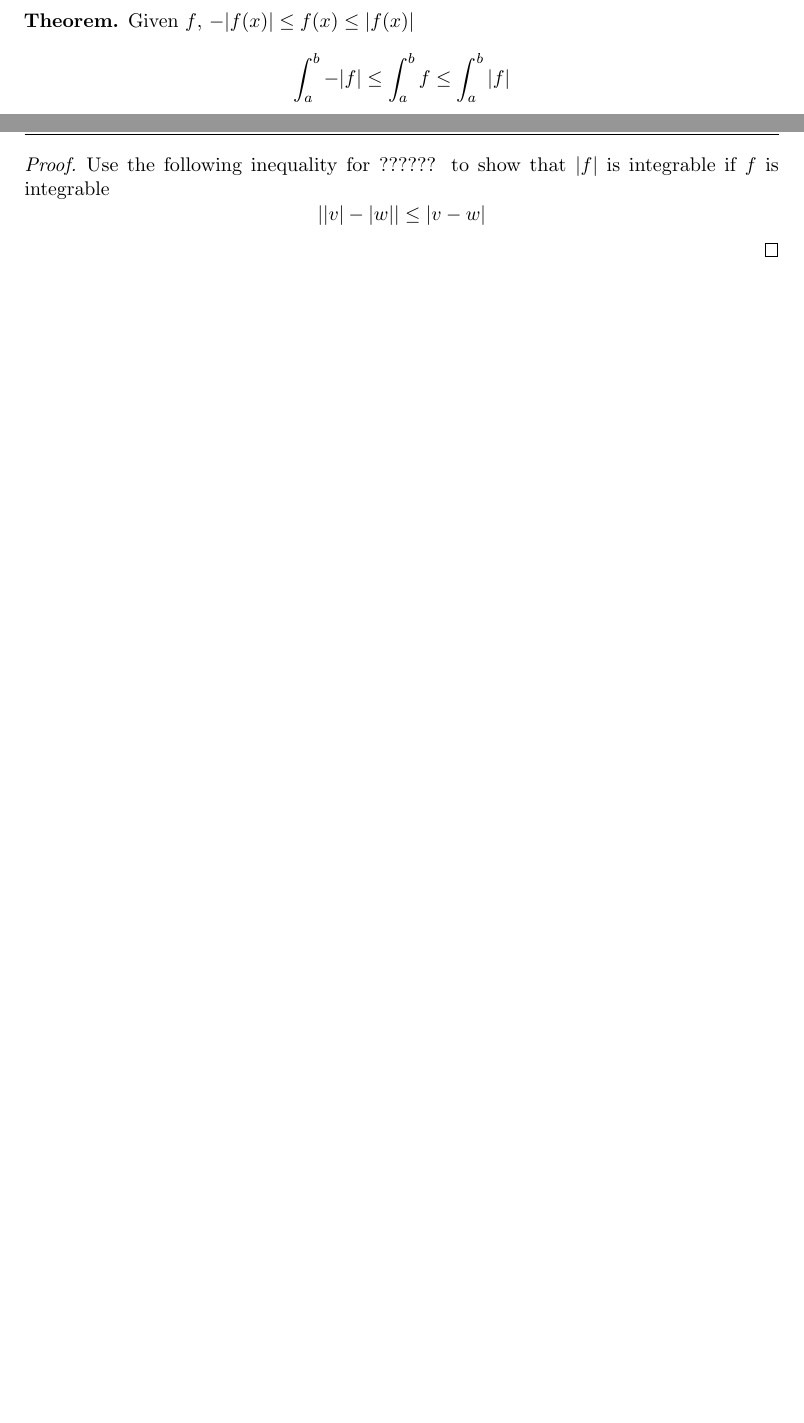
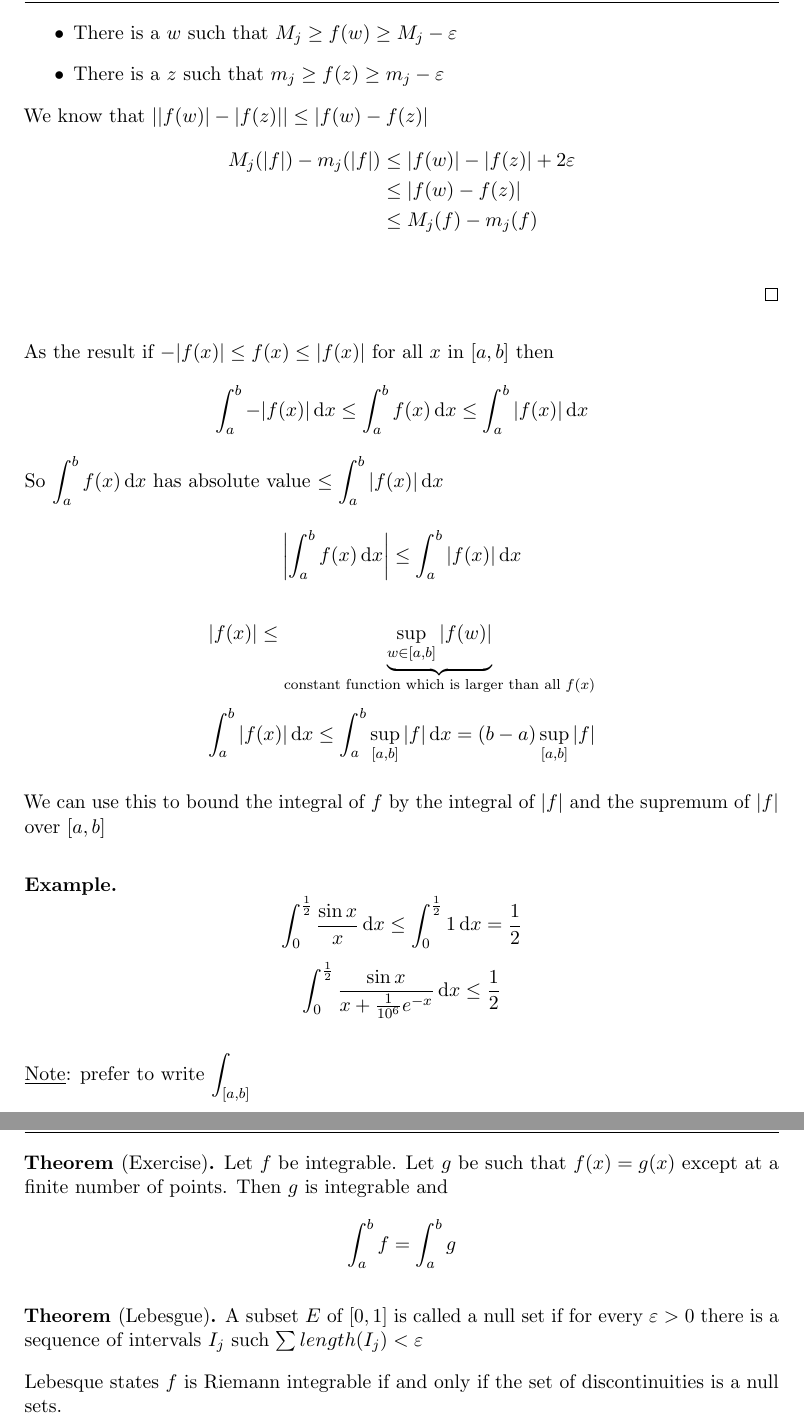
Before and after one commit to pongsaphol/MATH-421, a LaTeX document (main.tex, which reads Notes/05.tex): two parts of pages 64 and 65 of 65 before the commit and two parts of pages 66 and 67 of 67 after it, joined at a grey line, cut at the place of the change, the shorter picture padded with empty space. The pictures show the PDF file main.pdf that the author committed with the source.

Commit message:
Add class of integrable fn

```diff
--- a/Notes/05.tex
+++ b/Notes/05.tex
@@ -308,9 +345,15 @@ Theorem: A continuous function on $[a, b]$ is uniformly continuous.
+$$M_j(f + g) \le M_j(f) + M_j(g)$$
+$$m_j(f + g) \ge m_j(f) + m_j(g)$$
+$$L(f, P) + L(g, P) \le L(f+g, P) \le U(f + g, P) \le U(f, P) + U(g, P)$$
+
+We get $M_j(cf) = cM_j(f)$ and $m_j(cf) = cm_j(f)$ if $c \ge 0$ and $M_j(-f) = -m_j(f)$
+
+We recognized that $f, g$ are integrable and if $f(x) \le g(x)$ for all $x \in [a, b]$ then
+\[\int_a^bf(x) \le \int_a^bg(x)\]
+This is because $L(f, P) \le L(g, P)$ and $U(f, P) \le U(g, P)$
+
 \begin{theorem*}
-  Given $f$, $-|f(x)| \le f(x) \le |f(x)|$
-  $$\int_a^b -|f| \le \int_a^b f \le \int_a^b |f|$$
+  If $f$ is integrable, so is $|f|$
 \end{theorem*}
 
 \begin{proof}
-  Use the following inequality for ?????? to show that $|f|$ is integrable
-  if $f$ is integrable
-  $$\left||v|-|w|\right| \le |v-w|$$
@@ -317 +364,46 @@ Theorem: A continuous function on $[a, b]$ is uniformly continuous.
+  Check that $M_j(|f|) - m_j(|f|) \le M_j(f) - m_j(f)$
+
+  Given $\eps > 0$
+  \begin{itemize}
+    \item There is a $w$ such that $M_j \ge f(w) \ge M_j- \eps$
+    \item There is a $z$ such that $m_j \ge f(z) \ge m_j- \eps$
+  \end{itemize}
+  We know that $||f(w)| - |f(z)|| \le |f(w) - f(z)|$
+  \begin{align*}
+  M_j(|f|) - m_j(|f|) &\le |f(w)| - |f(z)| + 2\eps \\
+  &\le |f(w) - f(z)| \\
+  &\le M_j(f) - m_j(f) \\
+  \end{align*}
 \end{proof}
+
+As the result if
+$-|f(x)| \le f(x) \le |f(x)|$ for all $x$ in $[a, b]$ then
+\[\int_a^b -|f(x)| \,\mathrm{d}x \le \int_a^b f(x) \,\mathrm{d}x \le \int_a^b |f(x)| \,\mathrm{d}x\]
+So $\displaystyle\int_a^b f(x) \,\mathrm{d}x$ has absolute value $\displaystyle\le \int_a^b |f(x)| \,\mathrm{d}x$
+
+\[\left|\int_a^b f(x) \,\mathrm{d}x\right|\le\int_a^b |f(x)|\,\mathrm{d}x\]
+
+\[|f(x)| \le \underbrace{\sup_{w \in [a, b]} |f(w)|}_{\text{constant function which is larger than all }f(x)}\]
+\[\int_a^b |f(x)| \,\mathrm{d}x \le \int_a^b \sup_{[a, b]}|f| \,\mathrm{d}x = (b-a) \sup_{[a, b]} |f| \]
+
+We can use this to bound the integral of $f$ by the integral of $|f|$ and the supremum of $|f|$ over $[a, b]$
+
+\begin{example*}
+  \[\int_0^{\frac{1}{2}} \frac{\sin x}{x} \,\mathrm{d}x \le \int_0^{\frac{1}{2}} 1 \,\mathrm{d}x = \frac{1}{2} \]
+  \[\int_0^{\frac{1}{2}} \frac{\sin x}{x + \frac{1}{10^6}e^{-x}} \,\mathrm{d}x \le \frac{1}{2} \]
+\end{example*}
+
+\underline{Note}: prefer to write $\displaystyle\int_{[a, b]}$
+
+\begin{theorem*}[Exercise]
+  Let $f$ be integrable. Let $g$ be such that $f(x) = g(x)$ except at a finite number of points.
+  Then $g$ is integrable and
+  \[\int_a^b f = \int_a^b g\]
+\end{theorem*}
+
+\begin{theorem*}[Lebesgue]
+  A subset $E$ of $[0, 1]$ is called a null set if for every $\eps > 0$
+  there is a sequence  of intervals $I_j$ such $\sum length(I_j) < \eps$
+
+  Lebesque states $f$ is Riemann integrable if and only if the set of discontinuities is a null sets.
+\end{theorem*}
```
Also changed, not shown: main.pdf, Notes/05.tex (43 more changed lines).
